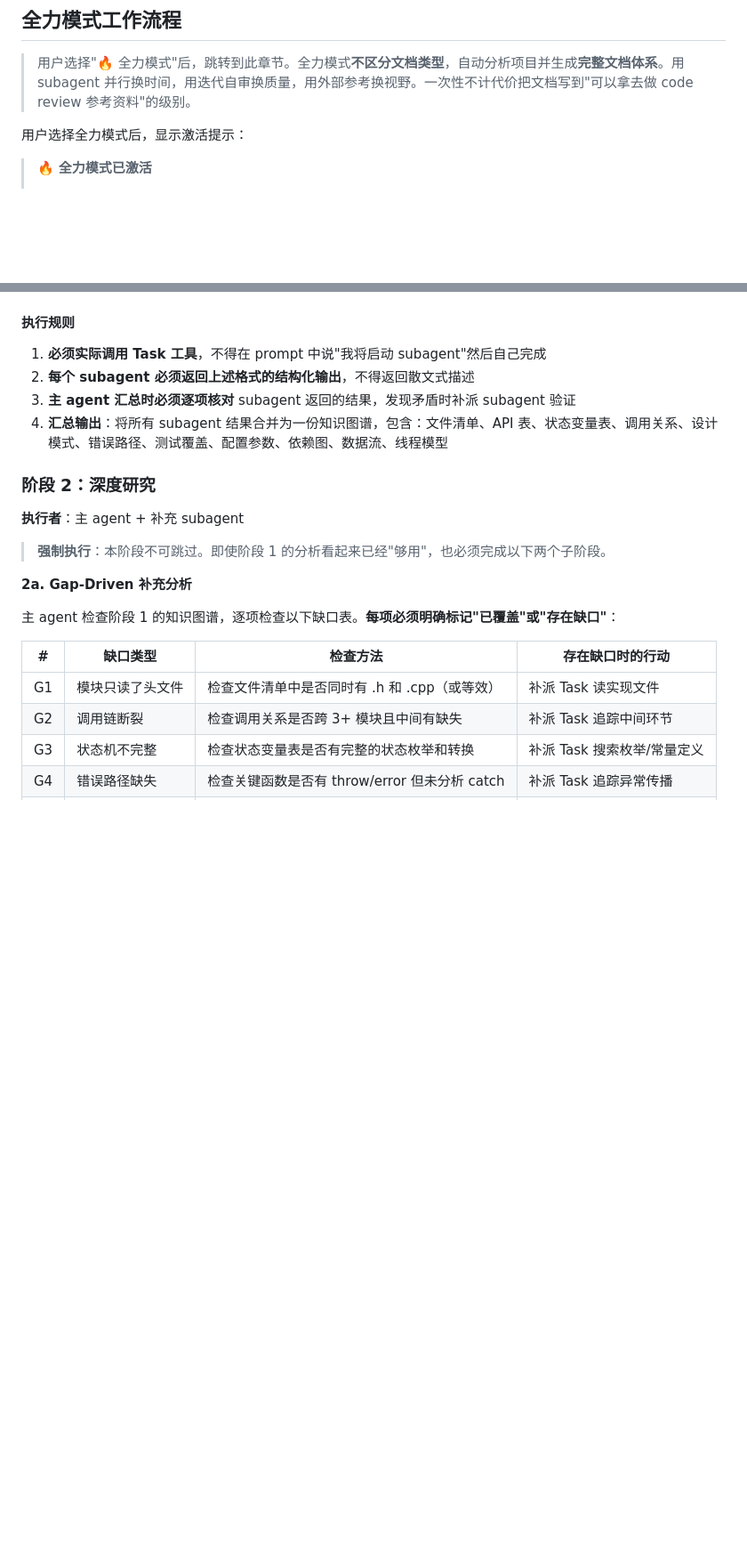
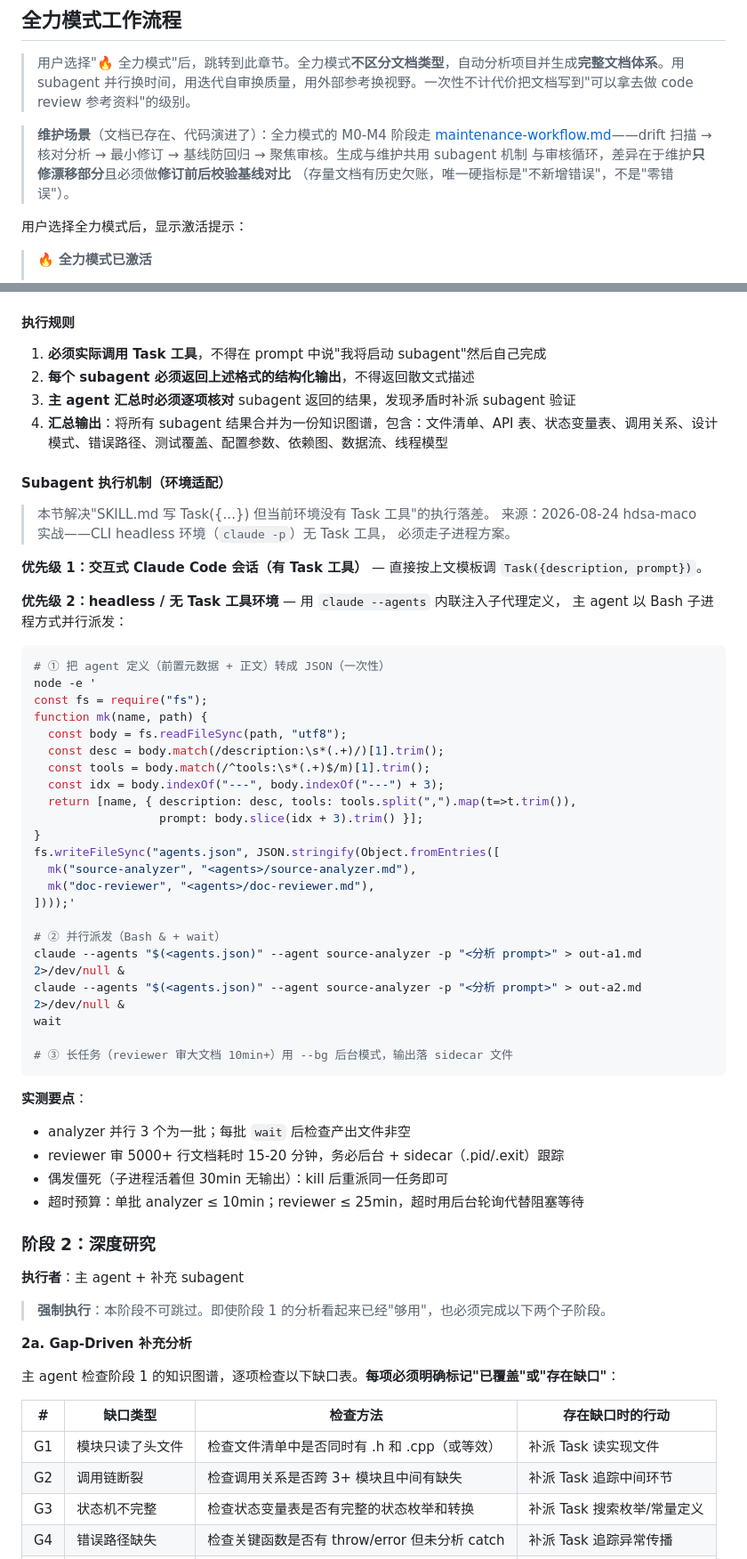
Before and after one commit to GeziP/doc-wiki, a Markdown page: SKILL.md, 2 parts joined by grey strips. Shown at 89% size. GitHub-like rendering; blank space fills up the shorter version.

````diff
--- a/SKILL.md
+++ b/SKILL.md
@@ -107,6 +108,12 @@ AskQuestion([{
 ## 全力模式工作流程
 
 > 用户选择"🔥 全力模式"后，跳转到此章节。全力模式**不区分文档类型**，自动分析项目并生成**完整文档体系**。用 subagent 并行换时间，用迭代自审换质量，用外部参考换视野。一次性不计代价把文档写到"可以拿去做 code review 参考资料"的级别。
+
+> **维护场景**（文档已存在、代码演进了）：全力模式的 M0-M4 阶段走
+> [maintenance-workflow.md](references/maintenance-workflow.md)——drift 扫描 →
+> 核对分析 → 最小修订 → 基线防回归 → 聚焦审核。生成与维护共用 subagent 机制
+> 与审核循环，差异在于维护**只修漂移部分**且必须做**修订前后校验基线对比**
+> （存量文档有历史欠账，唯一硬指标是"不新增错误"，不是"零错误"）。
 
 用户选择全力模式后，显示激活提示：
 
@@ -366,6 +373,48 @@ Task({
 2. **每个 subagent 必须返回上述格式的结构化输出**，不得返回散文式描述
 3. **主 agent 汇总时必须逐项核对** subagent 返回的结果，发现矛盾时补派 subagent 验证
 4. **汇总输出**：将所有 subagent 结果合并为一份知识图谱，包含：文件清单、API 表、状态变量表、调用关系、设计模式、错误路径、测试覆盖、配置参数、依赖图、数据流、线程模型
+
+#### Subagent 执行机制（环境适配）
+
+> 本节解决"SKILL.md 写 Task({...}) 但当前环境没有 Task 工具"的执行落差。
+> 来源：2026-08-24 hdsa-maco 实战——CLI headless 环境（`claude -p`）无 Task 工具，
+> 必须走子进程方案。
+
+**优先级 1：交互式 Claude Code 会话（有 Task 工具）** — 直接按上文模板调 `Task({description, prompt})`。
+
+**优先级 2：headless / 无 Task 工具环境** — 用 `claude --agents` 内联注入子代理定义，
+主 agent 以 Bash 子进程方式并行派发：
+
+```bash
+# ① 把 agent 定义（前置元数据 + 正文）转成 JSON（一次性）
+node -e '
+const fs = require("fs");
+function mk(name, path) {
+  const body = fs.readFileSync(path, "utf8");
+  const desc = body.match(/description:\s*(.+)/)[1].trim();
+  const tools = body.match(/^tools:\s*(.+)$/m)[1].trim();
+  const idx = body.indexOf("---", body.indexOf("---") + 3);
+  return [name, { description: desc, tools: tools.split(",").map(t=>t.trim()),
+                  prompt: body.slice(idx + 3).trim() }];
+}
+fs.writeFileSync("agents.json", JSON.stringify(Object.fromEntries([
+  mk("source-analyzer", "<agents>/source-analyzer.md"),
+  mk("doc-reviewer", "<agents>/doc-reviewer.md"),
+])));'
+
+# ② 并行派发（Bash & + wait）
+claude --agents "$(<agents.json)" --agent source-analyzer -p "<分析 prompt>" > out-a1.md 2>/dev/null &
+claude --agents "$(<agents.json)" --agent source-analyzer -p "<分析 prompt>" > out-a2.md 2>/dev/null &
+wait
+
+# ③ 长任务（reviewer 审大文档 10min+）用 --bg 后台模式，输出落 sidecar 文件
+```
+
+**实测要点**：
+- analyzer 并行 3 个为一批；每批 `wait` 后检查产出文件非空
+- reviewer 审 5000+ 行文档耗时 15-20 分钟，务必后台 + sidecar（.pid/.exit）跟踪
+- 偶发僵死（子进程活着但 30min 无输出）：kill 后重派同一任务即可
+- 超时预算：单批 analyzer ≤ 10min；reviewer ≤ 25min，超时用后台轮询代替阻塞等待
 
 ### 阶段 2：深度研究
 
````
Also changed, not shown: other parts of SKILL.md (+27 -3 lines), references/maintenance-workflow.md (added, +107 -0 lines).
